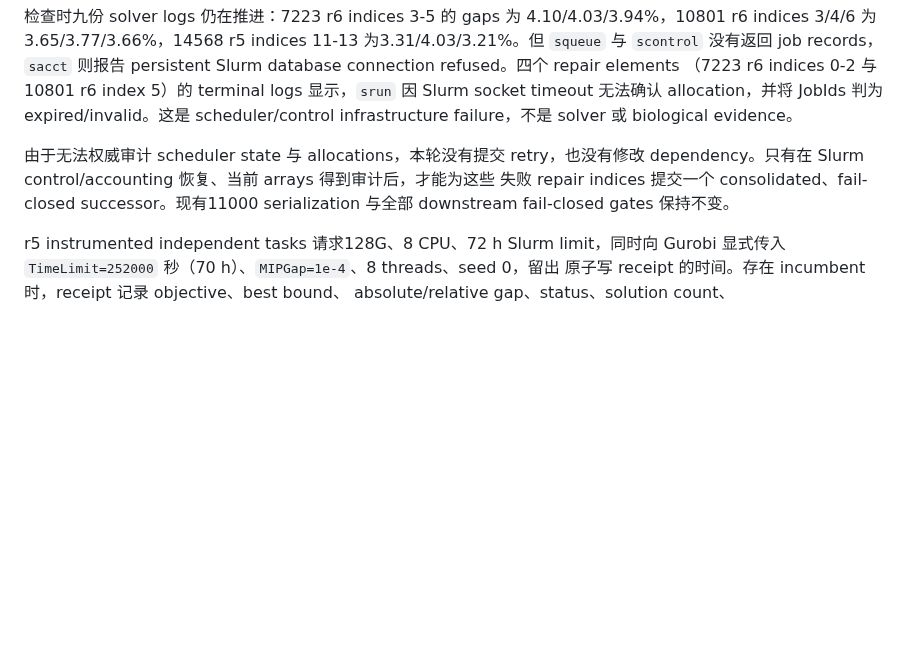
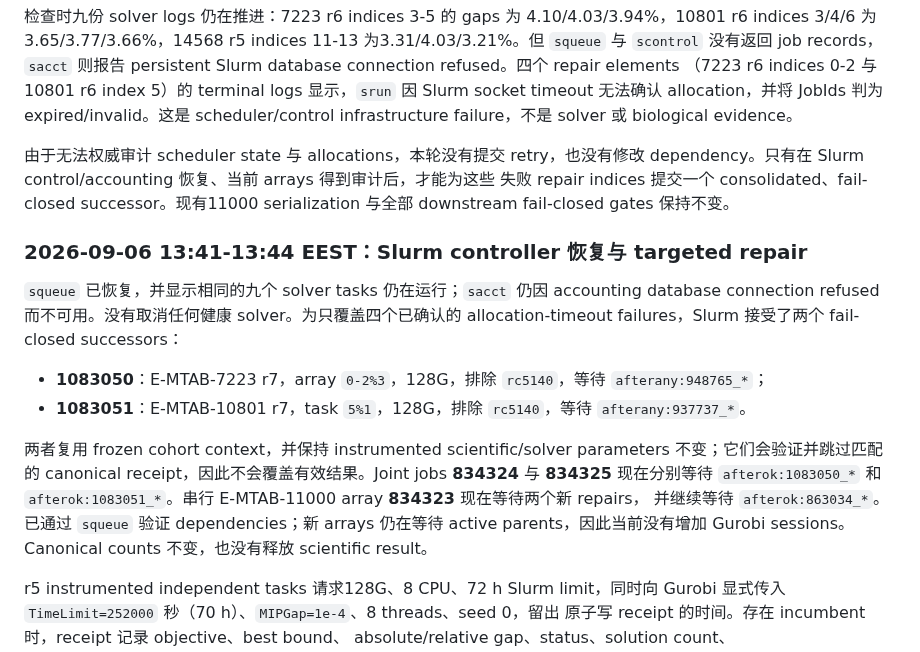
Before and after one commit to xm2325/hgsoc_corneto, a Markdown page: docs/hgsoc_corneto_research_status_zh.md, the part around one of its changes. GitHub-like rendering; blank space fills up the shorter version.

```diff
--- a/docs/hgsoc_corneto_research_status_zh.md
+++ b/docs/hgsoc_corneto_research_status_zh.md
@@ -454,6 +454,25 @@ dependency。只有在 Slurm control/accounting 恢复、当前 arrays 得到审
 失败 repair indices 提交一个 consolidated、fail-closed successor。现有11000
 serialization 与全部 downstream fail-closed gates 保持不变。
 
+### 2026-09-06 13:41-13:44 EEST：Slurm controller 恢复与 targeted repair
+
+`squeue` 已恢复，并显示相同的九个 solver tasks 仍在运行；`sacct` 仍因 accounting
+database connection refused 而不可用。没有取消任何健康 solver。为只覆盖四个已确认的
+allocation-timeout failures，Slurm 接受了两个 fail-closed successors：
+
+- **1083050**：E-MTAB-7223 r7，array `0-2%3`，128G，排除 `rc5140`，等待
+  `afterany:948765_*`；
+- **1083051**：E-MTAB-10801 r7，task `5%1`，128G，排除 `rc5140`，等待
+  `afterany:937737_*`。
+
+两者复用 frozen cohort context，并保持 instrumented scientific/solver parameters
+不变；它们会验证并跳过匹配的 canonical receipt，因此不会覆盖有效结果。Joint jobs
+**834324** 与 **834325** 现在分别等待 `afterok:1083050_*` 和
+`afterok:1083051_*`。串行 E-MTAB-11000 array **834323** 现在等待两个新 repairs，
+并继续等待 `afterok:863034_*`。已通过 `squeue` 验证 dependencies；新 arrays 仍在等待
+active parents，因此当前没有增加 Gurobi sessions。Canonical counts 不变，也没有释放
+scientific result。
+
 r5 instrumented independent tasks 请求128G、8 CPU、72 h Slurm limit，同时向 Gurobi
 显式传入 `TimeLimit=252000` 秒（70 h）、`MIPGap=1e-4`、8 threads、seed 0，留出
 原子写 receipt 的时间。存在 incumbent 时，receipt 记录 objective、best bound、
```
Also changed, not shown: other parts of docs/hgsoc_corneto_research_status_zh.md (+1 -1 lines), docs/hgsoc_corneto_research_status.md (+23 -1 lines).
